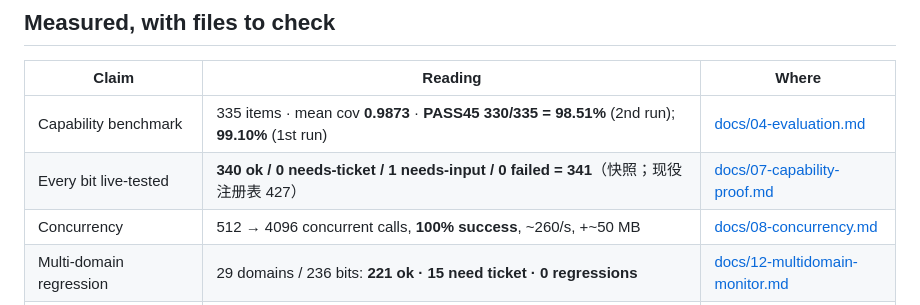
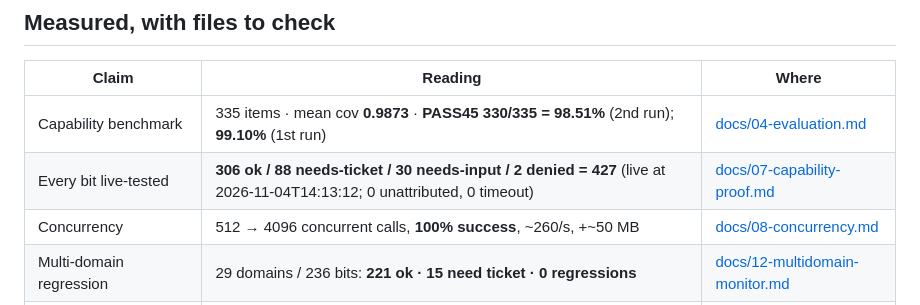
Before and after one commit to gbtweilai-star/GBTxiaotudouV8-Commander, a Markdown page: README.en.md, the part around the change. GitHub-like rendering.

```diff
--- a/README.en.md
+++ b/README.en.md
@@ -54,7 +54,7 @@ python -m gbt_commander route "ship this to production" --endpoint http://127.0.
 | Claim | Reading | Where |
 |---|---|---|
 | Capability benchmark | 335 items · mean cov **0.9873** · **PASS45 330/335 = 98.51%** (2nd run); **99.10%** (1st run) | [docs/04-evaluation.md](docs/04-evaluation.md) |
-| Every bit live-tested | **340 ok / 0 needs-ticket / 1 needs-input / 0 failed = 341**（快照；现役注册表 427） | [docs/07-capability-proof.md](docs/07-capability-proof.md) |
+| Every bit live-tested | **306 ok / 88 needs-ticket / 30 needs-input / 2 denied = 427** (live at 2026-11-04T14:13:12; 0 unattributed, 0 timeout) | [docs/07-capability-proof.md](docs/07-capability-proof.md) |
 | Concurrency | 512 → 4096 concurrent calls, **100% success**, ~260/s, +~50 MB | [docs/08-concurrency.md](docs/08-concurrency.md) |
 | Multi-domain regression | 29 domains / 236 bits: **221 ok · 15 need ticket · 0 regressions** | [docs/12-multidomain-monitor.md](docs/12-multidomain-monitor.md) |
 | Reverse-calling cloud compute | model `200 · 1.2s` · 3/3 images `29.7s` · local CPU `321.1 GFLOP/s` · video **27.0s / 49,893 B / sha_match=true** | [docs/13-omni-plug.md](docs/13-omni-plug.md) |
```
Also changed, not shown: CHANGELOG.md (+3 -0 lines), README.md (+1 -1 lines), assets/social-preview.png, 3 other files.
